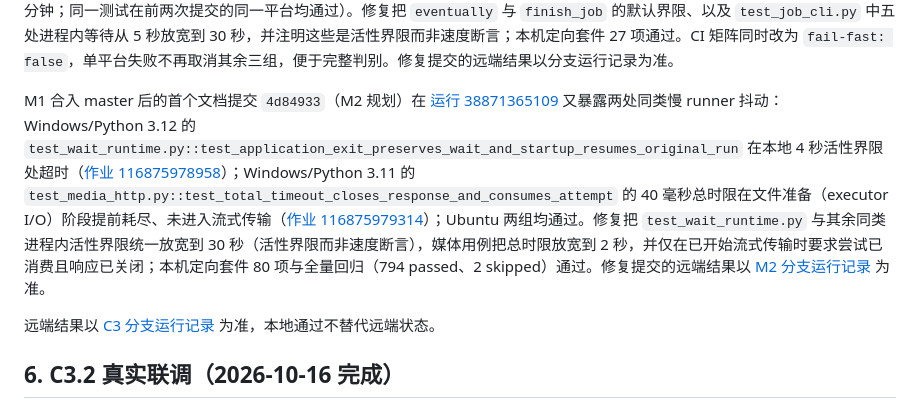
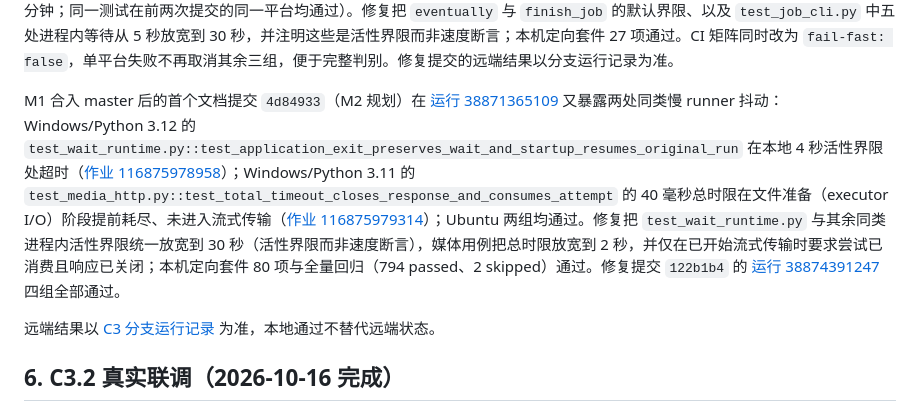
Before and after one commit to shifang37/vAgent, a Markdown page: docs/M1C_ACCEPTANCE.md, the part around the change. Drawn GitHub-style.

Commit message:
docs: record the M2 liveness-fix CI run

```diff
--- a/docs/M1C_ACCEPTANCE.md
+++ b/docs/M1C_ACCEPTANCE.md
@@ -78,7 +78,7 @@ Windows / Python 3.11.15 全量回归：**786 passed，2 skipped，215.24 秒**
 
 Windows/Python 3.12 的 `pytest` 步骤随后又暴露一处同类慢 runner 抖动（[作业 116850422971](https://github.com/shifang37/vAgent/actions/runs/38863333443/job/116850422971)）：`test_cli_run_keeps_waiting_and_resume_uses_same_job_and_budget` 依赖的共享活性助手 `tests/job_support.py::eventually` 的 5 秒默认上限在负载最重的 runner 上不足（该 runner 全量套件 8 分 32 秒，本机约 3.6 分钟；同一测试在前两次提交的同一平台均通过）。修复把 `eventually` 与 `finish_job` 的默认界限、以及 `test_job_cli.py` 中五处进程内等待从 5 秒放宽到 30 秒，并注明这些是活性界限而非速度断言；本机定向套件 27 项通过。CI 矩阵同时改为 `fail-fast: false`，单平台失败不再取消其余三组，便于完整判别。修复提交的远端结果以分支运行记录为准。
 
-M1 合入 master 后的首个文档提交 `4d84933`（M2 规划）在 [运行 38871365109](https://github.com/shifang37/vAgent/actions/runs/38871365109) 又暴露两处同类慢 runner 抖动：Windows/Python 3.12 的 `test_wait_runtime.py::test_application_exit_preserves_wait_and_startup_resumes_original_run` 在本地 4 秒活性界限处超时（[作业 116875978958](https://github.com/shifang37/vAgent/actions/runs/38871365109/job/116875978958)）；Windows/Python 3.11 的 `test_media_http.py::test_total_timeout_closes_response_and_consumes_attempt` 的 40 毫秒总时限在文件准备（executor I/O）阶段提前耗尽、未进入流式传输（[作业 116875979314](https://github.com/shifang37/vAgent/actions/runs/38871365109/job/116875979314)）；Ubuntu 两组均通过。修复把 `test_wait_runtime.py` 与其余同类进程内活性界限统一放宽到 30 秒（活性界限而非速度断言），媒体用例把总时限放宽到 2 秒，并仅在已开始流式传输时要求尝试已消费且响应已关闭；本机定向套件 80 项与全量回归（794 passed、2 skipped）通过。修复提交的远端结果以 [M2 分支运行记录](https://github.com/shifang37/vAgent/actions?query=branch%3Acodex%2Fm2-d0) 为准。
+M1 合入 master 后的首个文档提交 `4d84933`（M2 规划）在 [运行 38871365109](https://github.com/shifang37/vAgent/actions/runs/38871365109) 又暴露两处同类慢 runner 抖动：Windows/Python 3.12 的 `test_wait_runtime.py::test_application_exit_preserves_wait_and_startup_resumes_original_run` 在本地 4 秒活性界限处超时（[作业 116875978958](https://github.com/shifang37/vAgent/actions/runs/38871365109/job/116875978958)）；Windows/Python 3.11 的 `test_media_http.py::test_total_timeout_closes_response_and_consumes_attempt` 的 40 毫秒总时限在文件准备（executor I/O）阶段提前耗尽、未进入流式传输（[作业 116875979314](https://github.com/shifang37/vAgent/actions/runs/38871365109/job/116875979314)）；Ubuntu 两组均通过。修复把 `test_wait_runtime.py` 与其余同类进程内活性界限统一放宽到 30 秒（活性界限而非速度断言），媒体用例把总时限放宽到 2 秒，并仅在已开始流式传输时要求尝试已消费且响应已关闭；本机定向套件 80 项与全量回归（794 passed、2 skipped）通过。修复提交 `122b1b4` 的 [运行 38874391247](https://github.com/shifang37/vAgent/actions/runs/38874391247) 四组全部通过。
 
 远端结果以 [C3 分支运行记录](https://github.com/shifang37/vAgent/actions?query=branch%3Acodex%2Fm1c-c3) 为准，本地通过不替代远端状态。
 
```
